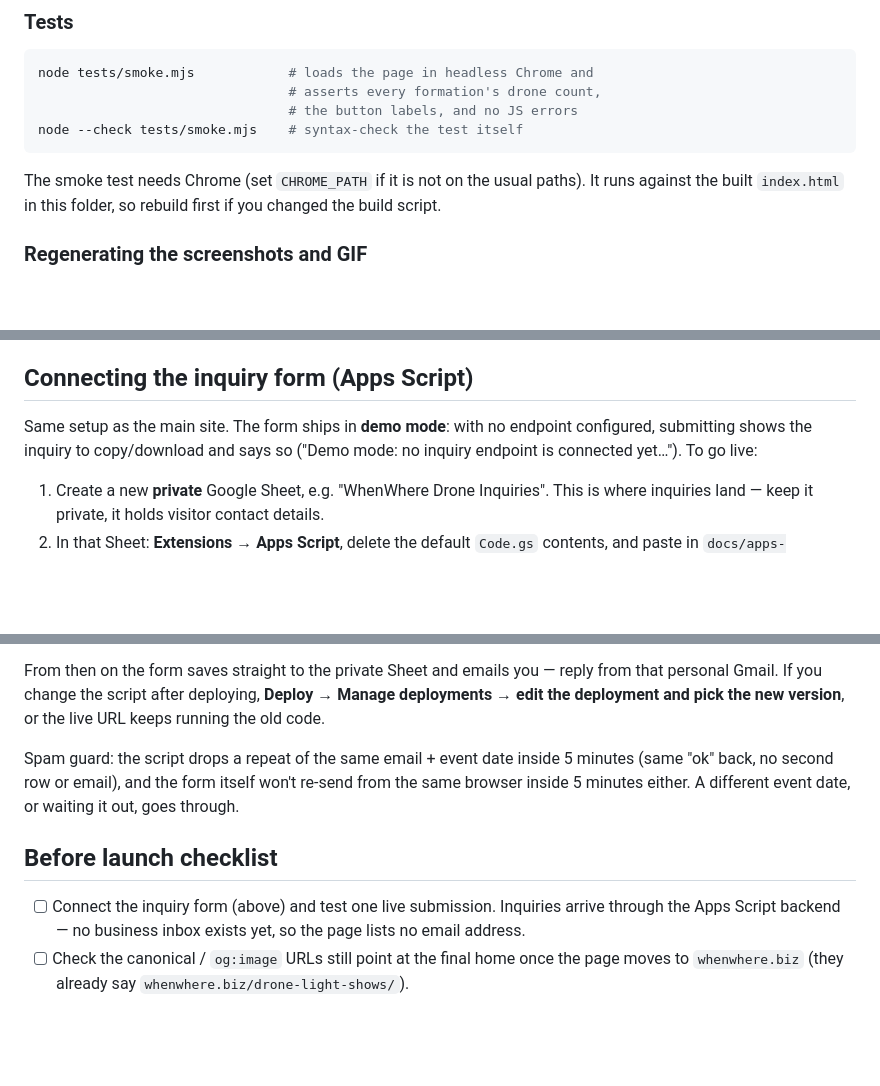
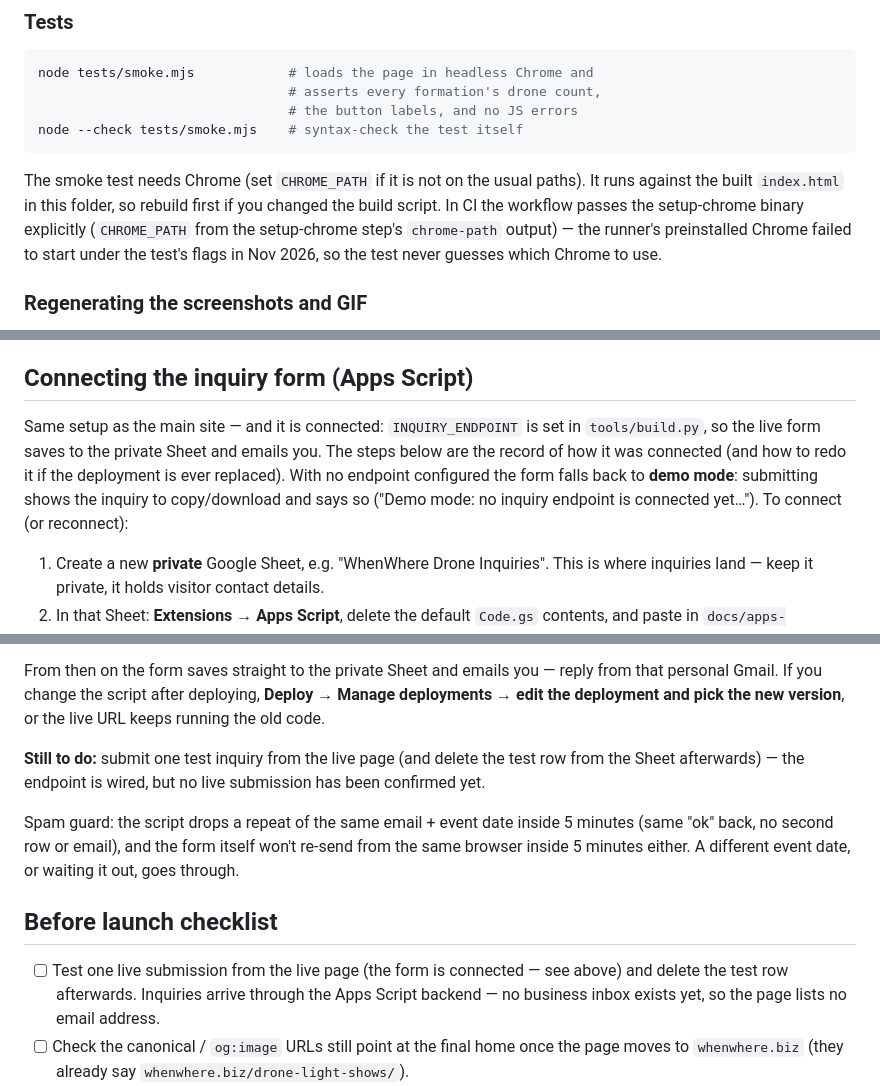
Before and after one commit to enonymous1/whenwhere-drone-light-shows, a Markdown page: README.md, 3 parts joined by grey strips. Rendered like a GitHub page; blank space fills up the shorter version.

```diff
--- a/README.md
+++ b/README.md
@@ -142,7 +145,11 @@ node --check tests/smoke.mjs    # syntax-check the test itself
 
 The smoke test needs Chrome (set `CHROME_PATH` if it is not on the
 usual paths). It runs against the built `index.html` in this folder, so
-rebuild first if you changed the build script.
+rebuild first if you changed the build script. In CI the workflow
+passes the setup-chrome binary explicitly (`CHROME_PATH` from the
+setup-chrome step's `chrome-path` output) — the runner's preinstalled
+Chrome failed to start under the test's flags in Nov 2026, so the test
+never guesses which Chrome to use.
 
 ### Regenerating the screenshots and GIF
 
@@ -225,9 +241,13 @@ works fine on Pages in the meantime).
 
 ## Connecting the inquiry form (Apps Script)
 
-Same setup as the main site. The form ships in **demo mode**: with no
-endpoint configured, submitting shows the inquiry to copy/download and
-says so ("Demo mode: no inquiry endpoint is connected yet…"). To go live:
+Same setup as the main site — and it is connected: `INQUIRY_ENDPOINT`
+is set in `tools/build.py`, so the live form saves to the private Sheet
+and emails you. The steps below are the record of how it was connected
+(and how to redo it if the deployment is ever replaced). With no
+endpoint configured the form falls back to **demo mode**: submitting
+shows the inquiry to copy/download and says so ("Demo mode: no inquiry
+endpoint is connected yet…"). To connect (or reconnect):
 
 1. Create a new **private** Google Sheet, e.g. "WhenWhere Drone
    Inquiries". This is where inquiries land — keep it private, it holds
@@ -254,6 +274,10 @@ you — reply from that personal Gmail. If you change the script after
 deploying, **Deploy → Manage deployments → edit the deployment and
 pick the new version**, or the live URL keeps running the old code.
 
+**Still to do:** submit one test inquiry from the live page (and
+delete the test row from the Sheet afterwards) — the endpoint is wired,
+but no live submission has been confirmed yet.
+
 Spam guard: the script drops a repeat of the same email + event date
 inside 5 minutes (same "ok" back, no second row or email), and the
 form itself won't re-send from the same browser inside 5 minutes
@@ -261,7 +285,8 @@ either. A different event date, or waiting it out, goes through.
 
 ## Before launch checklist
 
-- [ ] Connect the inquiry form (above) and test one live submission.
+- [ ] Test one live submission from the live page (the form is
+      connected — see above) and delete the test row afterwards.
       Inquiries arrive through the Apps Script backend — no business
       inbox exists yet, so the page lists no email address.
 - [ ] Check the canonical / `og:image` URLs still point at the final home
```
Also changed, not shown: other parts of README.md (+21 -9 lines), docs/screenshots/hero.jpg (added), docs/screenshots/hero.png (deleted).
